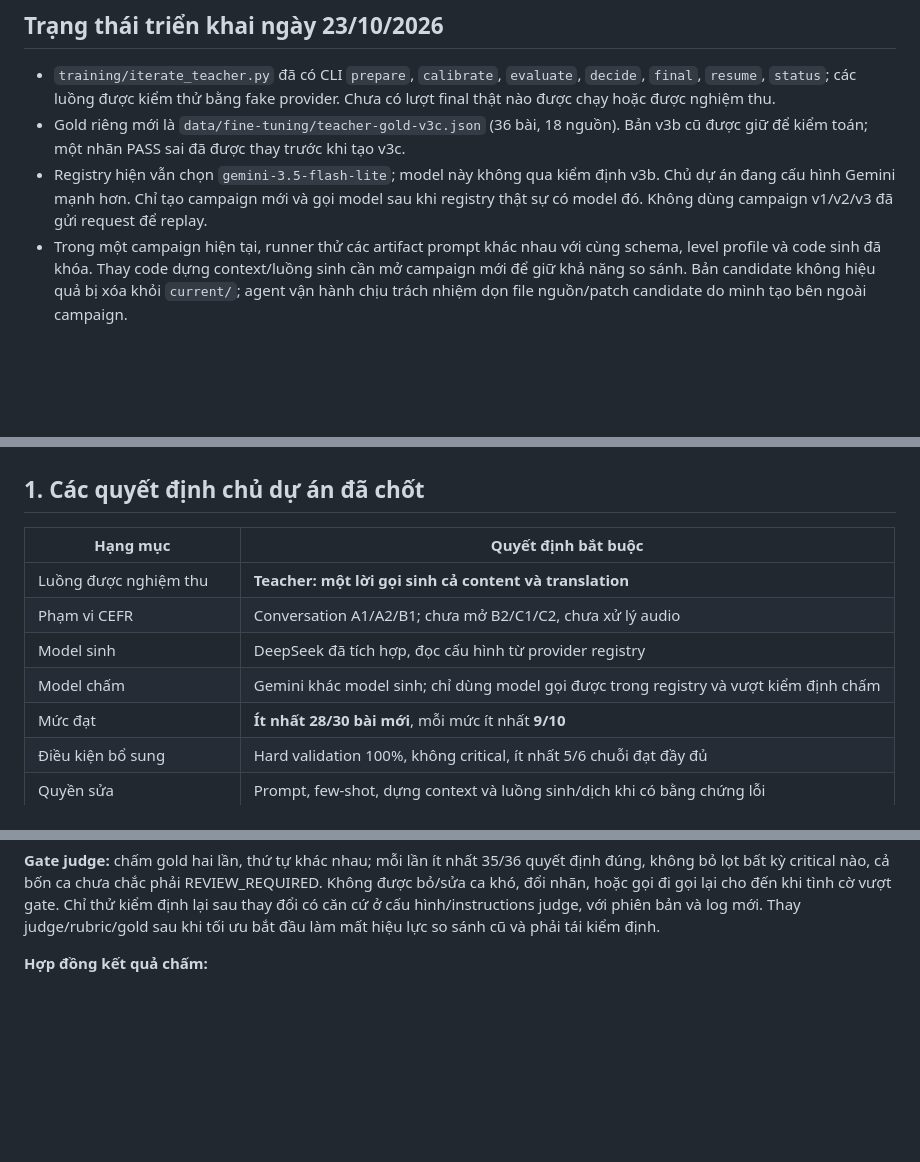
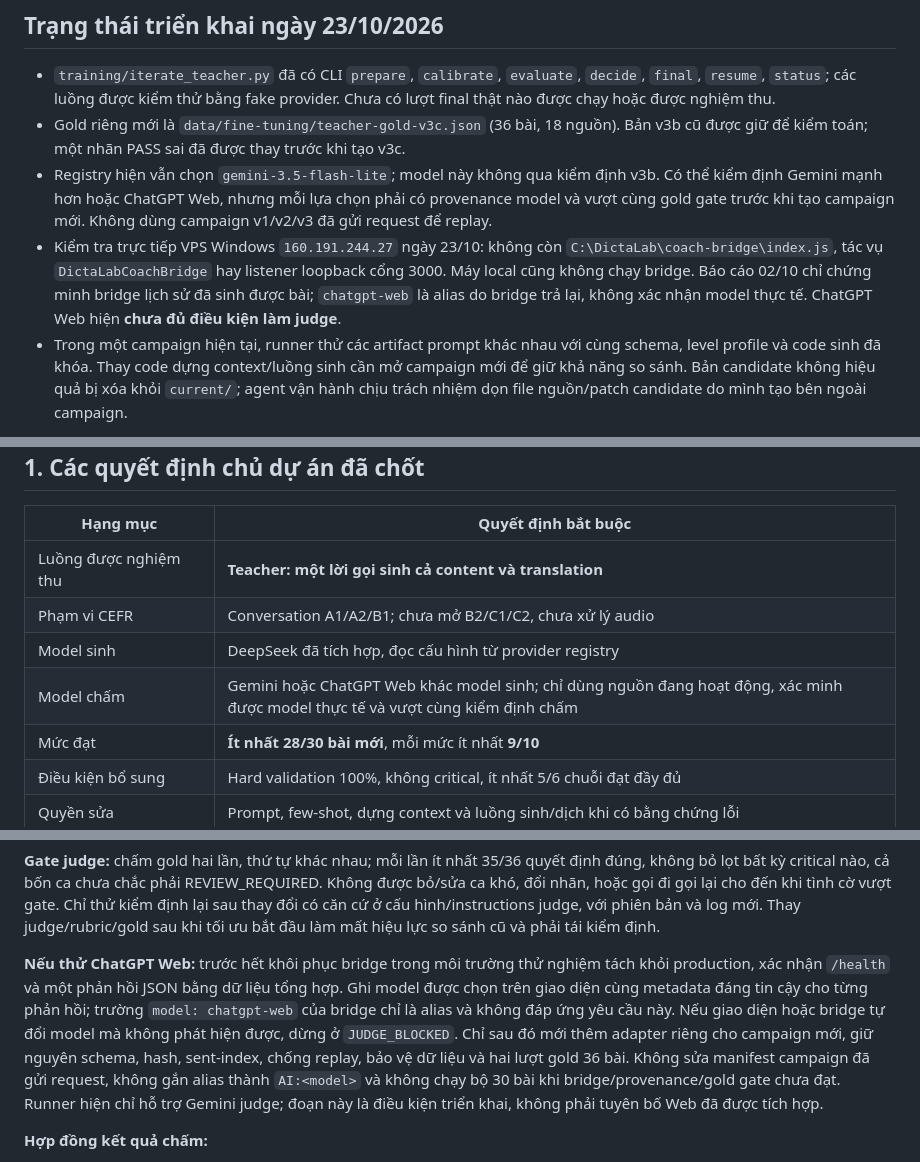
Before and after one commit to hoangptkd/dictalab-listening, a Markdown page: docs/conversation-teacher-auto-iteration-plan.md, 3 parts joined by grey strips. Rendered like a GitHub page; blank space fills up the shorter version.

Commit message:
Document ChatGPT Web judge preflight gate

```diff
--- a/docs/conversation-teacher-auto-iteration-plan.md
+++ b/docs/conversation-teacher-auto-iteration-plan.md
@@ -8,8 +8,14 @@
 - Gold riêng mới là `data/fine-tuning/teacher-gold-v3c.json` (36 bài, 18 nguồn).
   Bản v3b cũ được giữ để kiểm toán; một nhãn PASS sai đã được thay trước khi tạo v3c.
 - Registry hiện vẫn chọn `gemini-3.5-flash-lite`; model này không qua kiểm định v3b.
-  Chủ dự án đang cấu hình Gemini mạnh hơn. Chỉ tạo campaign mới và gọi model sau khi
-  registry thật sự có model đó. Không dùng campaign v1/v2/v3 đã gửi request để replay.
+  Có thể kiểm định Gemini mạnh hơn hoặc ChatGPT Web, nhưng mỗi lựa chọn phải có
+  provenance model và vượt cùng gold gate trước khi tạo campaign mới. Không dùng
+  campaign v1/v2/v3 đã gửi request để replay.
+- Kiểm tra trực tiếp VPS Windows `160.191.244.27` ngày 23/10: không còn
+  `C:\DictaLab\coach-bridge\index.js`, tác vụ `DictaLabCoachBridge` hay listener
+  loopback cổng 3000. Máy local cũng không chạy bridge. Báo cáo 02/10 chỉ chứng minh
+  bridge lịch sử đã sinh được bài; `chatgpt-web` là alias do bridge trả lại, không
+  xác nhận model thực tế. ChatGPT Web hiện **chưa đủ điều kiện làm judge**.
 - Trong một campaign hiện tại, runner thử các artifact prompt khác nhau với cùng schema,
   level profile và code sinh đã khóa. Thay code dựng context/luồng sinh cần mở campaign
   mới để giữ khả năng so sánh. Bản candidate không hiệu quả bị xóa khỏi `current/`;
@@ -25,7 +31,7 @@ Việc viết tài liệu này chưa khởi chạy thí nghiệm, xóa dữ li
 | Luồng được nghiệm thu | **Teacher: một lời gọi sinh cả content và translation** |
 | Phạm vi CEFR | Conversation A1/A2/B1; chưa mở B2/C1/C2, chưa xử lý audio |
 | Model sinh | DeepSeek đã tích hợp, đọc cấu hình từ provider registry |
-| Model chấm | Gemini khác model sinh; chỉ dùng model gọi được trong registry và vượt kiểm định chấm |
+| Model chấm | Gemini hoặc ChatGPT Web khác model sinh; chỉ dùng nguồn đang hoạt động, xác minh được model thực tế và vượt cùng kiểm định chấm |
 | Mức đạt | **Ít nhất 28/30 bài mới**, mỗi mức ít nhất **9/10** |
 | Điều kiện bổ sung | Hard validation 100%, không critical, ít nhất 5/6 chuỗi đạt đầy đủ |
 | Quyền sửa | Prompt, few-shot, dựng context và luồng sinh/dịch khi có bằng chứng lỗi |
@@ -181,6 +187,17 @@ không bỏ lọt bất kỳ critical nào, cả bốn ca chưa chắc phải RE
 Không được bỏ/sửa ca khó, đổi nhãn, hoặc gọi đi gọi lại cho đến khi tình cờ vượt gate.
 Chỉ thử kiểm định lại sau thay đổi có căn cứ ở cấu hình/instructions judge, với phiên bản và log mới.
 Thay judge/rubric/gold sau khi tối ưu bắt đầu làm mất hiệu lực so sánh cũ và phải tái kiểm định.
+
+**Nếu thử ChatGPT Web:** trước hết khôi phục bridge trong môi trường thử nghiệm tách
+khỏi production, xác nhận `/health` và một phản hồi JSON bằng dữ liệu tổng hợp.
+Ghi model được chọn trên giao diện cùng metadata đáng tin cậy cho từng phản hồi;
+trường `model: chatgpt-web` của bridge chỉ là alias và không đáp ứng yêu cầu này.
+Nếu giao diện hoặc bridge tự đổi model mà không phát hiện được, dừng ở `JUDGE_BLOCKED`.
+Chỉ sau đó mới thêm adapter riêng cho campaign mới, giữ nguyên schema, hash,
+sent-index, chống replay, bảo vệ dữ liệu và hai lượt gold 36 bài. Không sửa manifest
+campaign đã gửi request, không gắn alias thành `AI:<model>` và không chạy bộ 30 bài
+khi bridge/provenance/gold gate chưa đạt. Runner hiện chỉ hỗ trợ Gemini judge;
+đoạn này là điều kiện triển khai, không phải tuyên bố Web đã được tích hợp.
 
 **Hợp đồng kết quả chấm:**
 
```
